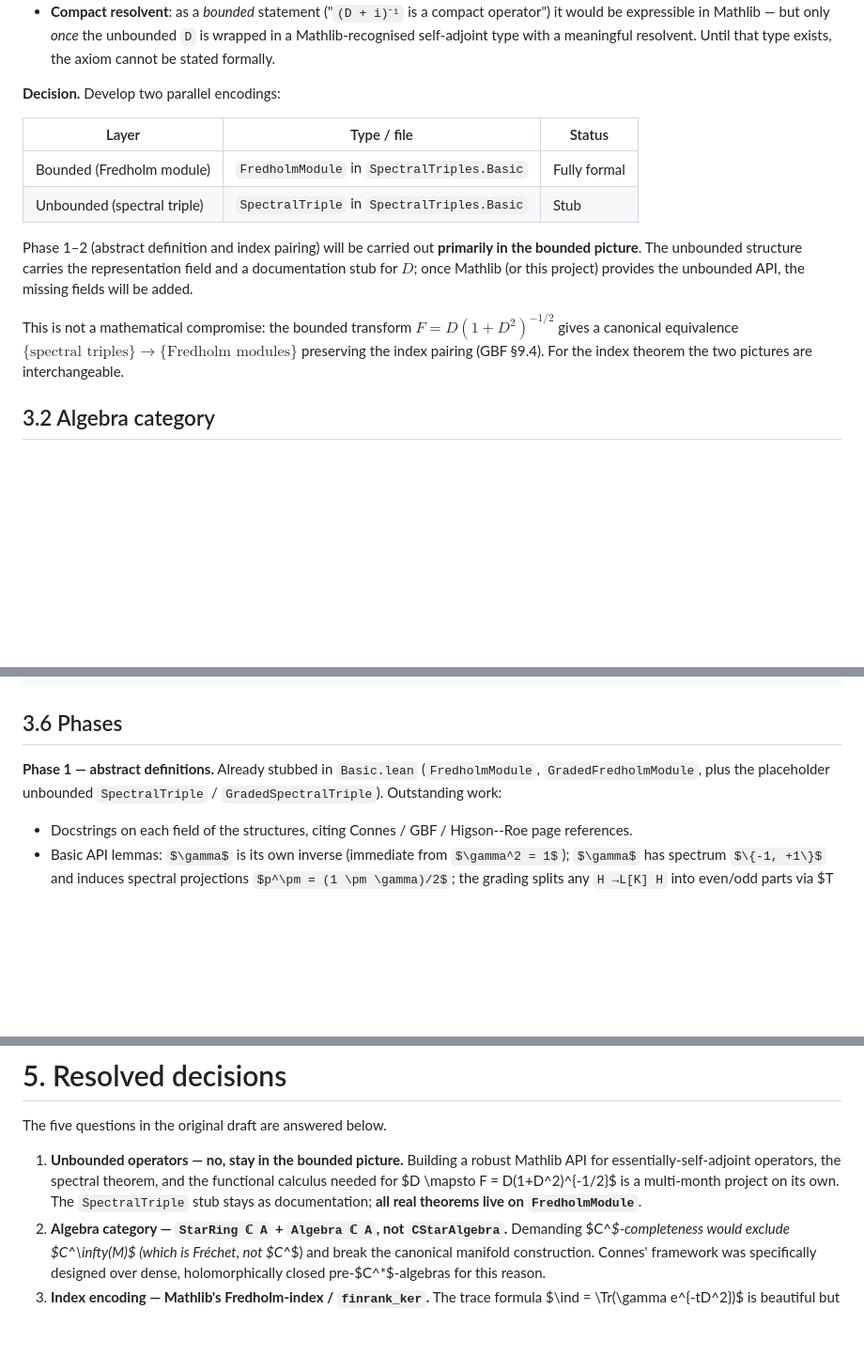
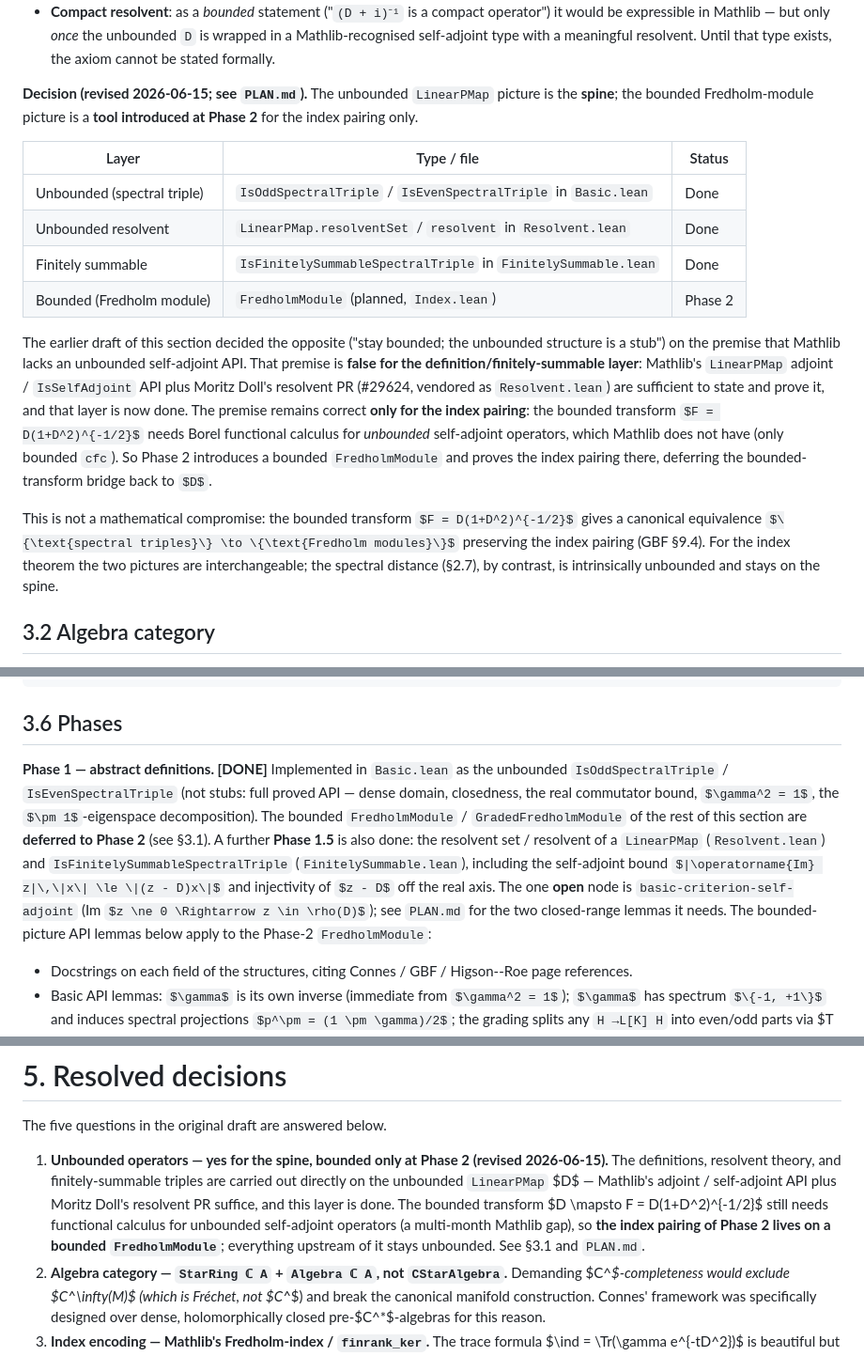
Before and after one commit to JonBannon/SpectralTriples, a Markdown page: SpectralTriples/docs/DESIGN.md, 3 parts joined by grey strips. Shown at 94% size. GitHub-like rendering; some formulas as TeX source; blank space fills up the shorter version.

```diff
--- a/SpectralTriples/docs/DESIGN.md
+++ b/SpectralTriples/docs/DESIGN.md
@@ -754,24 +754,35 @@ provides the pieces of the bounded side but not the unbounded one:
   self-adjoint type with a meaningful resolvent. Until that type
   exists, the axiom cannot be stated formally.
 
-**Decision.** Develop two parallel encodings:
-
-| Layer                       | Type / file                                | Status      |
-|-----------------------------|--------------------------------------------|-------------|
-| Bounded (Fredholm module)   | `FredholmModule` in `SpectralTriples.Basic`| Fully formal|
-| Unbounded (spectral triple) | `SpectralTriple`  in `SpectralTriples.Basic`| Stub        |
-
-Phase 1–2 (abstract definition and index pairing) will be carried out
-**primarily in the bounded picture**. The unbounded structure carries the
-representation field and a documentation stub for $D$; once Mathlib (or
-this project) provides the unbounded API, the missing fields will be
-added.
+**Decision (revised 2026-06-15; see `PLAN.md`).** The unbounded
+`LinearPMap` picture is the **spine**; the bounded Fredholm-module picture
+is a **tool introduced at Phase 2** for the index pairing only.
+
+| Layer                       | Type / file                                                  | Status      |
+|-----------------------------|--------------------------------------------------------------|-------------|
+| Unbounded (spectral triple) | `IsOddSpectralTriple` / `IsEvenSpectralTriple` in `Basic.lean` | Done        |
+| Unbounded resolvent         | `LinearPMap.resolventSet` / `resolvent` in `Resolvent.lean`   | Done        |
+| Finitely summable           | `IsFinitelySummableSpectralTriple` in `FinitelySummable.lean` | Done        |
+| Bounded (Fredholm module)   | `FredholmModule` (planned, `Index.lean`)                      | Phase 2     |
+
+The earlier draft of this section decided the opposite ("stay bounded; the
+unbounded structure is a stub") on the premise that Mathlib lacks an
+unbounded self-adjoint API. That premise is **false for the
+definition/finitely-summable layer**: Mathlib's `LinearPMap` adjoint /
+`IsSelfAdjoint` API plus Moritz Doll's resolvent PR (#29624, vendored as
+`Resolvent.lean`) are sufficient to state and prove it, and that layer is
+now done. The premise remains correct **only for the index pairing**: the
+bounded transform $F = D(1+D^2)^{-1/2}$ needs Borel functional calculus for
+*unbounded* self-adjoint operators, which Mathlib does not have (only bounded
+`cfc`). So Phase 2 introduces a bounded `FredholmModule` and proves the index
+pairing there, deferring the bounded-transform bridge back to $D$.
 
 This is not a mathematical compromise: the bounded transform
 $F = D(1+D^2)^{-1/2}$ gives a canonical equivalence
 $\{\text{spectral triples}\} \to \{\text{Fredholm modules}\}$
 preserving the index pairing (GBF §9.4). For the index theorem the two
-pictures are interchangeable.
+pictures are interchangeable; the spectral distance (§2.7), by contrast,
+is intrinsically unbounded and stays on the spine.
 
 ## 3.2 Algebra category
 
@@ -845,9 +862,19 @@ SpectralTriples/
 
 ## 3.6 Phases
 
-**Phase 1 — abstract definitions.** Already stubbed in `Basic.lean`
-(`FredholmModule`, `GradedFredholmModule`, plus the placeholder
-unbounded `SpectralTriple` / `GradedSpectralTriple`). Outstanding work:
+**Phase 1 — abstract definitions. [DONE]** Implemented in `Basic.lean` as
+the unbounded `IsOddSpectralTriple` / `IsEvenSpectralTriple` (not stubs:
+full proved API — dense domain, closedness, the real commutator bound,
+$\gamma^2 = 1$, the $\pm 1$-eigenspace decomposition). The bounded
+`FredholmModule` / `GradedFredholmModule` of the rest of this section are
+**deferred to Phase 2** (see §3.1). A further **Phase 1.5** is also done:
+the resolvent set / resolvent of a `LinearPMap` (`Resolvent.lean`) and
+`IsFinitelySummableSpectralTriple` (`FinitelySummable.lean`), including the
+self-adjoint bound $|\operatorname{Im} z|\,\|x\| \le \|(z - D)x\|$ and
+injectivity of $z - D$ off the real axis. The one **open** node is
+`basic-criterion-self-adjoint` (Im $z \ne 0 \Rightarrow z \in \rho(D)$); see
+`PLAN.md` for the two closed-range lemmas it needs. The bounded-picture
+API lemmas below apply to the Phase-2 `FredholmModule`:
 
 * Docstrings on each field of the structures, citing Connes / GBF /
   Higson--Roe page references.
@@ -1538,12 +1565,16 @@ For manifold-specific objects we add a subscript `M`:
 
 The five questions in the original draft are answered below.
 
-1. **Unbounded operators — no, stay in the bounded picture.** Building
-   a robust Mathlib API for essentially-self-adjoint operators, the
-   spectral theorem, and the functional calculus needed for
-   $D \mapsto F = D(1+D^2)^{-1/2}$ is a multi-month project on its own.
-   The `SpectralTriple` stub stays as documentation; **all real theorems
-   live on `FredholmModule`**.
+1. **Unbounded operators — yes for the spine, bounded only at Phase 2
+   (revised 2026-06-15).** The definitions, resolvent theory, and
+   finitely-summable triples are carried out directly on the unbounded
+   `LinearPMap` $D$ — Mathlib's adjoint / self-adjoint API plus Moritz
+   Doll's resolvent PR suffice, and this layer is done. The bounded
+   transform $D \mapsto F = D(1+D^2)^{-1/2}$ still needs functional
+   calculus for unbounded self-adjoint operators (a multi-month Mathlib
+   gap), so **the index pairing of Phase 2 lives on a bounded
+   `FredholmModule`**; everything upstream of it stays unbounded. See §3.1
+   and `PLAN.md`.
 2. **Algebra category — `StarRing ℂ A` + `Algebra ℂ A`, not
    `CStarAlgebra`.** Demanding $C^*$-completeness would exclude
    $C^\infty(M)$ (which is Fréchet, not $C^*$) and break the canonical
```
Also changed, not shown: other parts of SpectralTriples/docs/DESIGN.md (+10 -4 lines), PLAN.md (added, +92 -0 lines).
